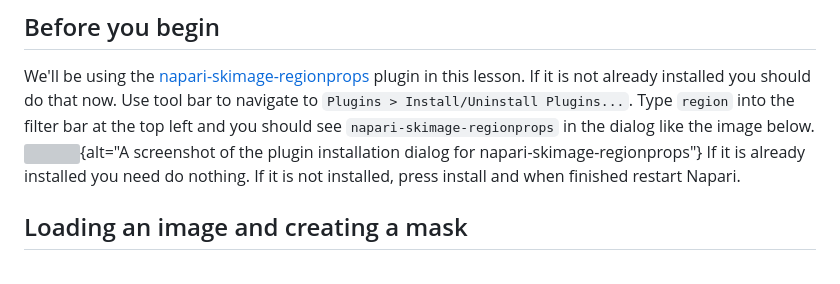
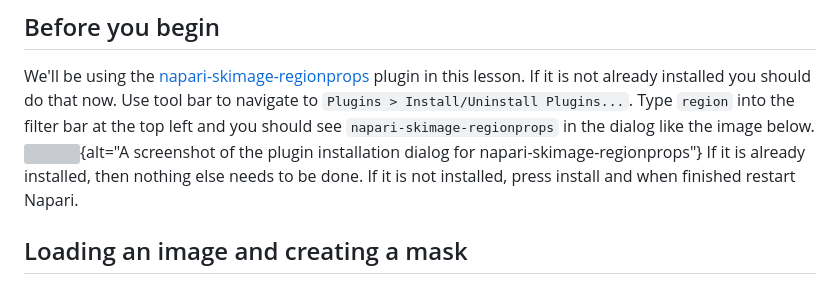
Before and after one commit to HealthBioscienceIDEAS/microscopy-novice, a Markdown page: episodes/instance-segmentation-and-measurements.md, the part around the change. GitHub-like rendering; grey boxes are pictures that could not be loaded.

Commit message:
Update episodes/instance-segmentation-and-measurements.md
Co-authored-by: davecash75 <d.cash@ucl.ac.uk>

```diff
--- a/episodes/instance-segmentation-and-measurements.md
+++ b/episodes/instance-segmentation-and-measurements.md
@@ -45,7 +45,7 @@ Type `region` into the filter bar at the top left and you should
 see `napari-skimage-regionprops` in the dialog like the image below.
 ![](fig/install-region-props.png){alt="A screenshot of the plugin installation
 dialog for napari-skimage-regionprops"}
-If it is already installed you need do nothing.
+If it is already installed, then nothing else needs to be done.
 If it is not installed, press install and when finished restart Napari.
 
 ## Loading an image and creating a mask
```
